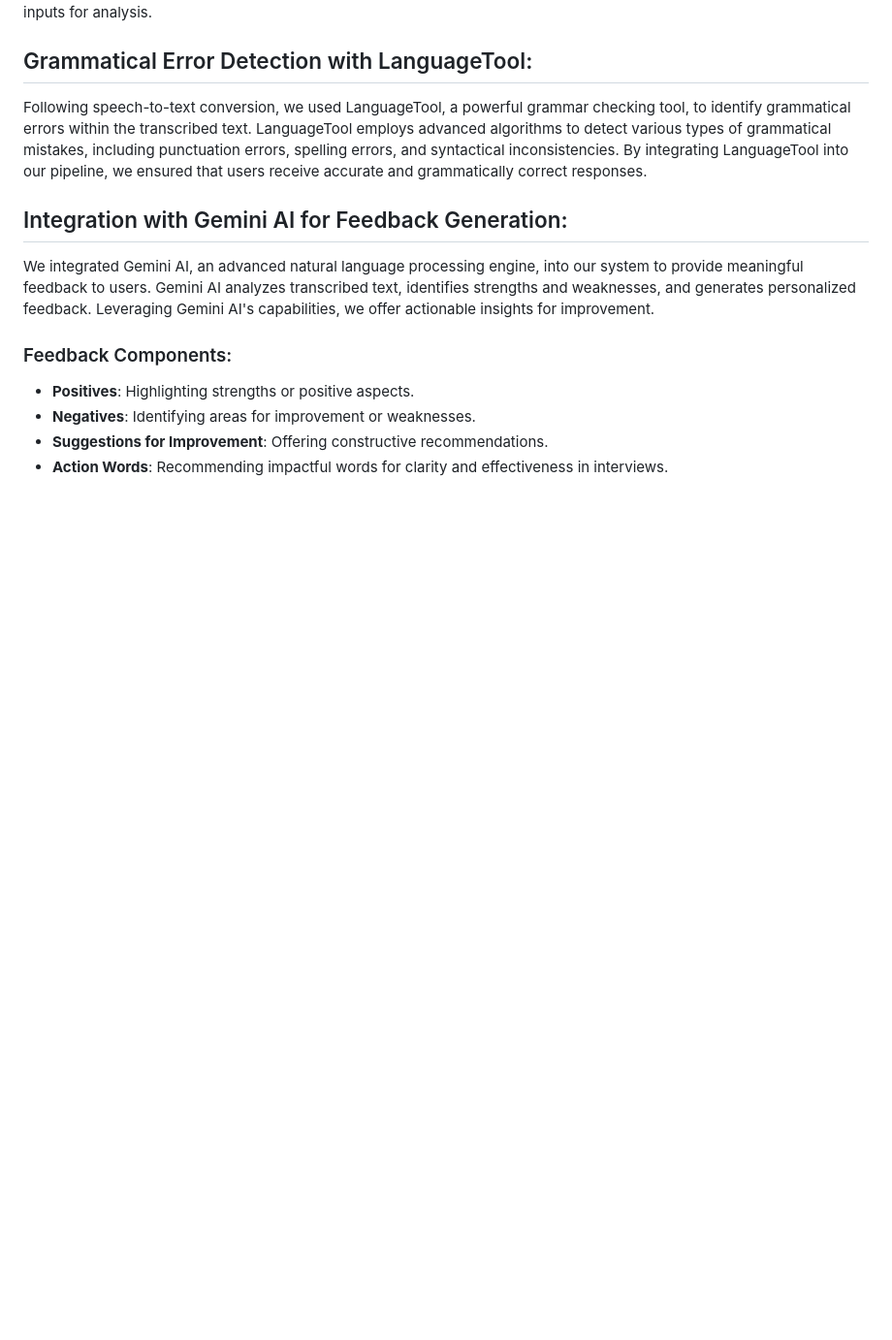
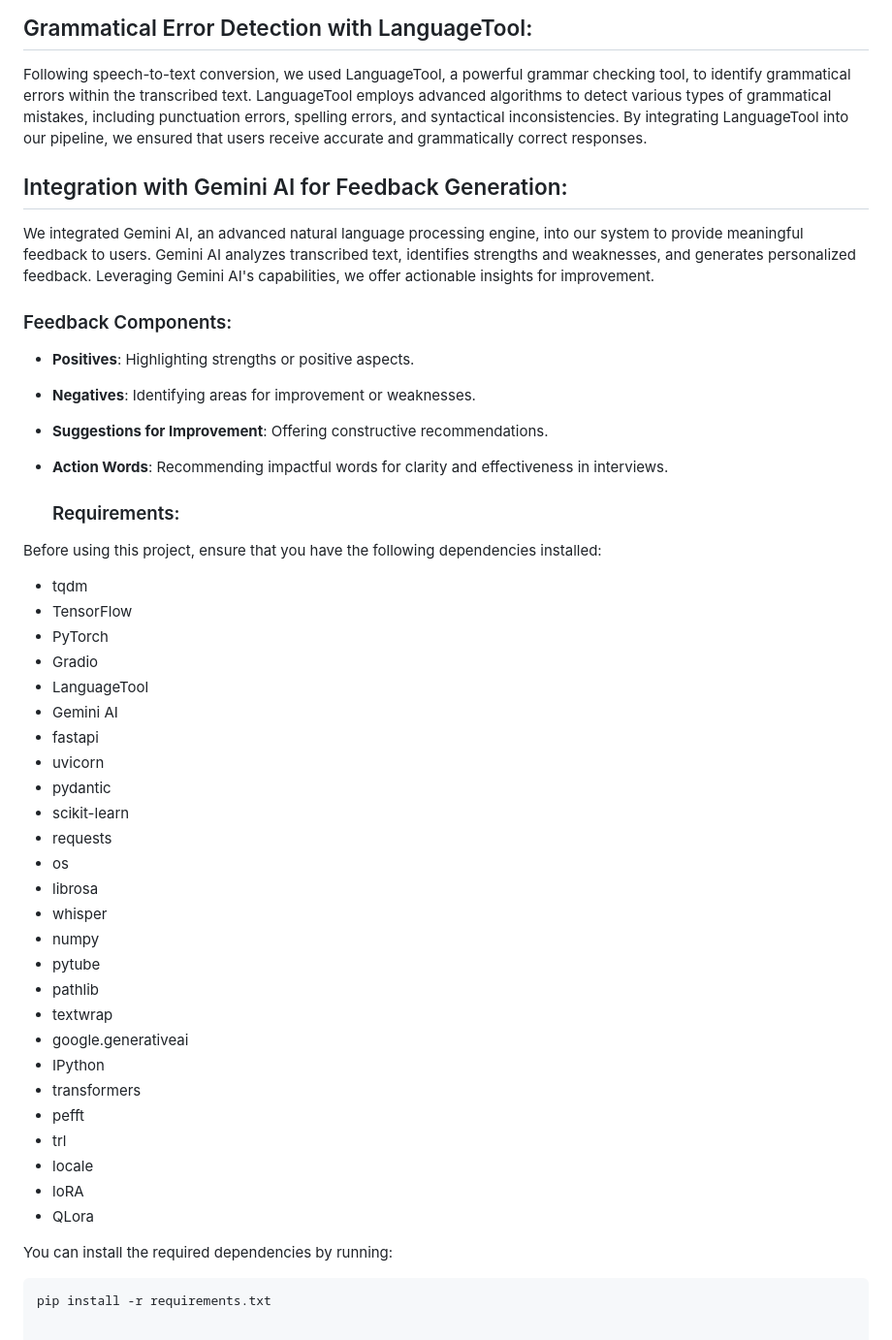
Before and after one commit to vidhip01/Tech-Enhanced-AI-Interview-Learning-Platform_Techshila-24, a Markdown page: README.md, the part around the change. Shown at 97% size. Drawn GitHub-style; blank space fills up the shorter version.

````diff
--- a/README.md
+++ b/README.md
@@ -68,3 +68,40 @@ We integrated Gemini AI, an advanced natural language processing engine, into ou
 - **Negatives**: Identifying areas for improvement or weaknesses.
 - **Suggestions for Improvement**: Offering constructive recommendations.
 - **Action Words**: Recommending impactful words for clarity and effectiveness in interviews.
+
+  ### Requirements:
+
+Before using this project, ensure that you have the following dependencies installed:
+
+- tqdm
+- TensorFlow
+- PyTorch
+- Gradio
+- LanguageTool
+- Gemini AI
+- fastapi
+- uvicorn
+- pydantic
+- scikit-learn
+- requests
+- os
+- librosa
+- whisper
+- numpy
+- pytube
+- pathlib
+- textwrap
+- google.generativeai
+- IPython
+- transformers
+- pefft
+- trl
+- locale
+- loRA
+- QLora
+
+
+You can install the required dependencies by running:
+
+```bash
+pip install -r requirements.txt
````
